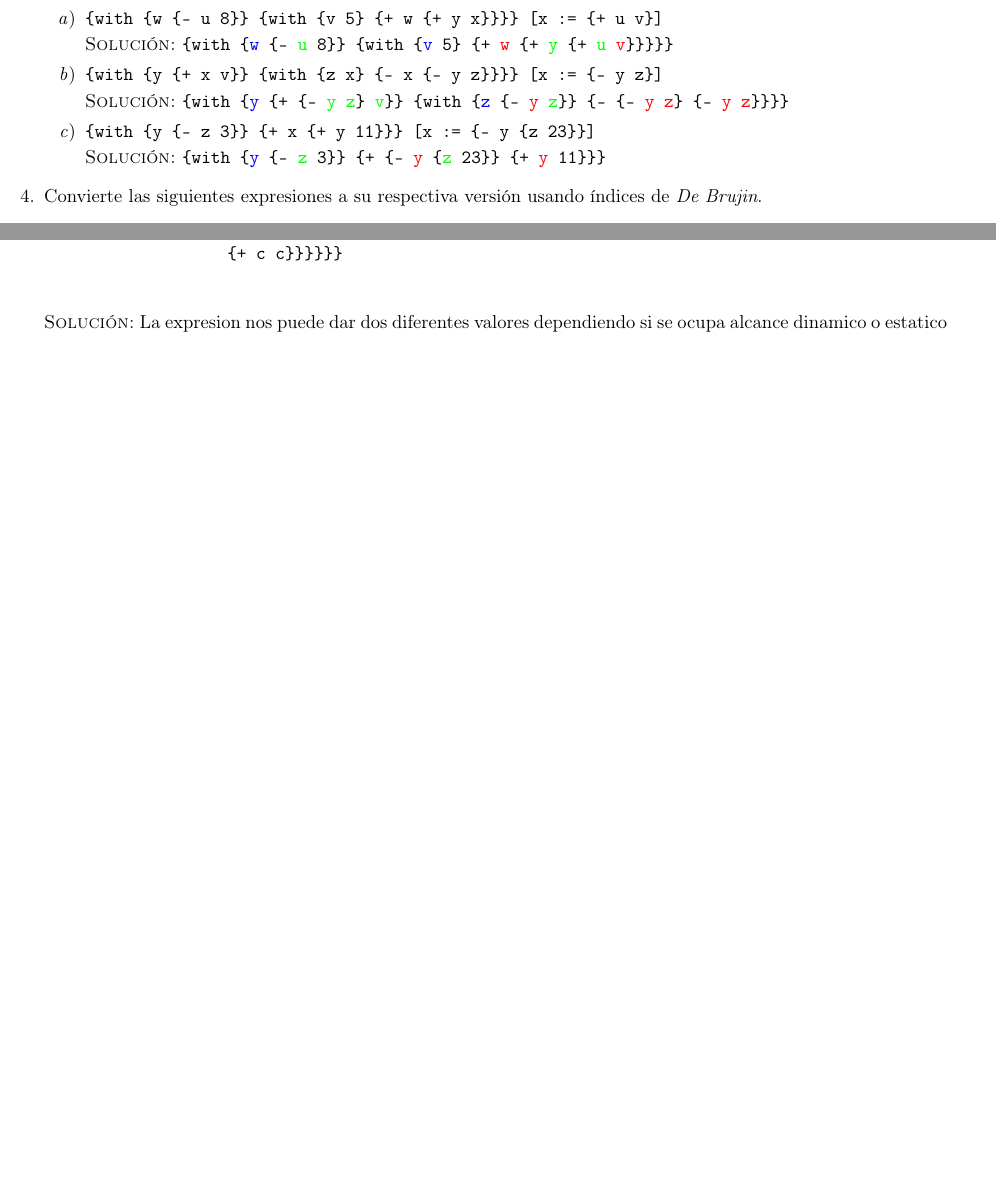
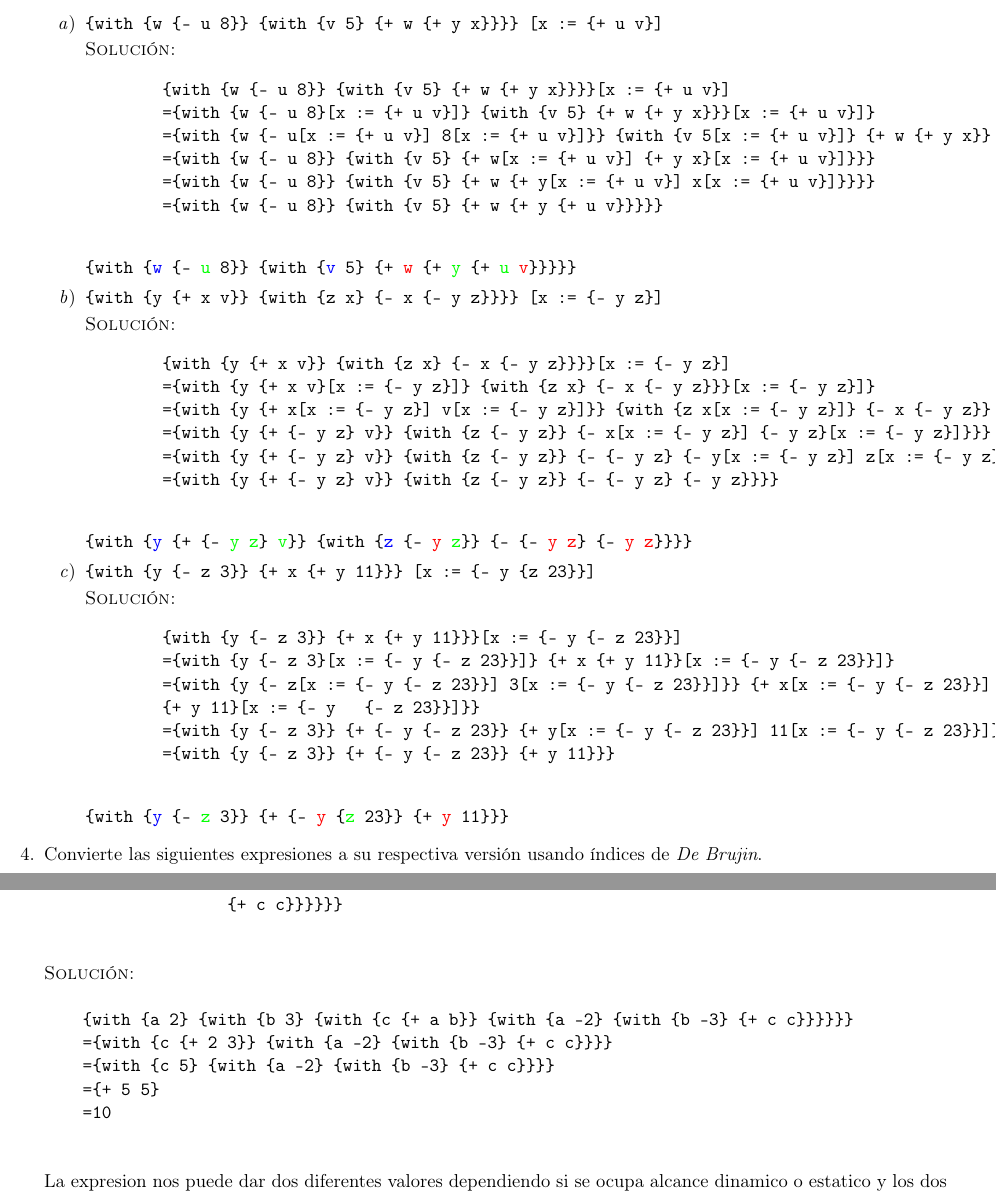
Before and after one commit to taniarubi/lenguajes-de-programacion, a LaTeX problem sheet (tareas/tarea2/tarea2.tex): two parts of pages 3 and 4 of 4 before the commit and two parts of pages 3 and 5 of 5 after it, joined at a grey line, cut so that both start at the same text, the shorter picture padded with empty space. Compiled offline with pdfLaTeX.

Commit message:
ejercicios 3 y 6 desarrollados

```diff
--- a/tareas/tarea2/tarea2.tex
+++ b/tareas/tarea2/tarea2.tex
@@ -163,25 +163,55 @@
         \{+ w \{+ y x\}\}\}\} {[}x := \{+ u v\}{]}}}
 
         \textsc{Solución:}
+
+        \begin{verbatim}
+        {with {w {- u 8}} {with {v 5} {+ w {+ y x}}}}[x := {+ u v}]
+        ={with {w {- u 8}[x := {+ u v}]} {with {v 5} {+ w {+ y x}}}[x := {+ u v}]}
+        ={with {w {- u[x := {+ u v}] 8[x := {+ u v}]}} {with {v 5[x := {+ u v}]} {+ w {+ y x}}[x := {+ u v}]}}
+        ={with {w {- u 8}} {with {v 5} {+ w[x := {+ u v}] {+ y x}[x := {+ u v}]}}}
+        ={with {w {- u 8}} {with {v 5} {+ w {+ y[x := {+ u v}] x[x := {+ u v}]}}}}
+        ={with {w {- u 8}} {with {v 5} {+ w {+ y {+ u v}}}}}
+        \end{verbatim}
         \texttt{\textbf{\{with \{\textcolor{blue}{w} \{- \textcolor{green}{u} 8\}\} \{with
         \{\textcolor{blue}{v} 5\} \{+ \textcolor{red}{w} \{+ \textcolor{green}{y}
         \{+ \textcolor{green}{u} \textcolor{red}{v}\}\}\}\}\}}}
+
 
         % Ejercicio 3.b
         \item \texttt{\textbf{\{with \{y \{+ x v\}\} \{with \{z x\}
         \{- x \{- y z\}\}\}\} [x := \{- y z\}]}}
 
         \textsc{Solución:}
+
+        \begin{verbatim}
+        {with {y {+ x v}} {with {z x} {- x {- y z}}}}[x := {- y z}]
+        ={with {y {+ x v}[x := {- y z}]} {with {z x} {- x {- y z}}}[x := {- y z}]}
+        ={with {y {+ x[x := {- y z}] v[x := {- y z}]}} {with {z x[x := {- y z}]} {- x {- y z}}[x := {- y z}]}}
+        ={with {y {+ {- y z} v}} {with {z {- y z}} {- x[x := {- y z}] {- y z}[x := {- y z}]}}}
+        ={with {y {+ {- y z} v}} {with {z {- y z}} {- {- y z} {- y[x := {- y z}] z[x := {- y z}]}}}}
+        ={with {y {+ {- y z} v}} {with {z {- y z}} {- {- y z} {- y z}}}}
+        \end{verbatim}
         \texttt{\textbf{\{with \{\textcolor{blue}{y} \{+ \{- \textcolor{green}{y} \textcolor{green}{z}\} 					\textcolor{green}{v}\}\} \{with \{\textcolor{blue}{z} \{- \textcolor{red}{y} \textcolor{green}{z}\}\}
         \{- \{- \textcolor{red}{y} \textcolor{red}{z}\} \{- \textcolor{red}{y} \textcolor{red}{z}\}\}\}\}}}
+
 
         % Ejercicio 3.c
         \item \texttt{\textbf{\{with \{y \{- z 3\}\} \{+ x \{+ y 11\}\}\}
         [x := \{- y \{z 23\}\}]}}
 
         \textsc{Solución:}
+
+        \begin{verbatim}
+        {with {y {- z 3}} {+ x {+ y 11}}}[x := {- y {- z 23}}]
+        ={with {y {- z 3}[x := {- y {- z 23}}]} {+ x {+ y 11}}[x := {- y {- z 23}}]}
+        ={with {y {- z[x := {- y {- z 23}}] 3[x := {- y {- z 23}}]}} {+ x[x := {- y {- z 23}}]
+        {+ y 11}[x := {- y 		{- z 23}}]}}
+        ={with {y {- z 3}} {+ {- y {- z 23}} {+ y[x := {- y {- z 23}}] 11[x := {- y {- z 23}}]}}}
+        ={with {y {- z 3}} {+ {- y {- z 23}} {+ y 11}}}
+        \end{verbatim}
         \texttt{\textbf{\{with \{\textcolor{blue}{y} \{- \textcolor{green}{z} 3\}\} \{+ \{- \textcolor{red}{y}
         \{\textcolor{green}{z} 23\}\} \{+ \textcolor{red}{y} 11\}\}\}}}
+
 
     \end{enumerate}
 
@@ -289,4 +319,13 @@
                    {+ c c}}}}}}
     \end{verbatim}
 
-    \textsc{Solución:} La expresion nos puede dar dos diferentes valores dependiendo si se ocupa alcance dinamico 	o estatico y los dos valores son correctos dependiendo de como este implementado el leguaje en el que 				estemos trabajando.
+    \textsc{Solución:}
+    \begin{verbatim}
+    {with {a 2} {with {b 3} {with {c {+ a b}} {with {a -2} {with {b -3} {+ c c}}}}}}
+    ={with {c {+ 2 3}} {with {a -2} {with {b -3} {+ c c}}}}
+    ={with {c 5} {with {a -2} {with {b -3} {+ c c}}}}
+    ={+ 5 5}
+    =10
+    \end{verbatim}
+    La expresion nos puede dar dos diferentes valores dependiendo si se ocupa alcance dinamico
+    o estatico y los dos valores son correctos dependiendo de como este implementado el leguaje
```
Also changed, not shown: tareas/tarea2/tarea2.pdf, tareas/tarea2/tarea2.tex (5 more changed lines).
